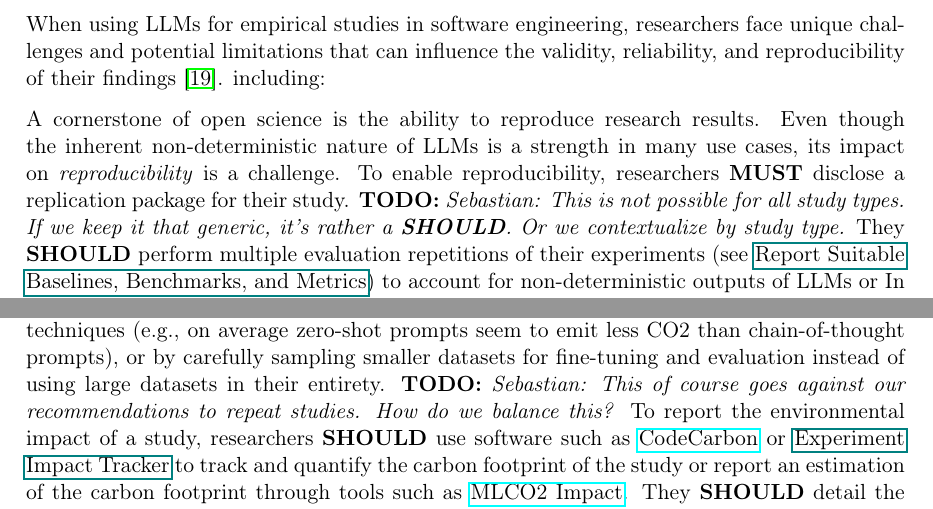
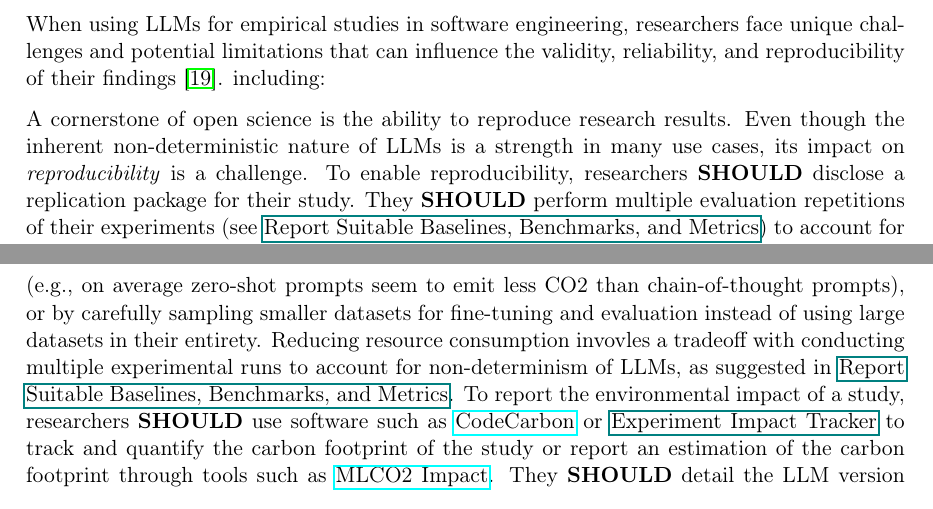
Before and after one commit to se-uhd/llm-guidelines-website, a LaTeX document (guidelines/_sources/08_report-limitations-and-mitigations.tex): two parts of pages 1 and 3 of 7, joined at a grey line, cut so that both start at the same text. Compiled offline with pdfLaTeX.

Commit message:
Solve remaining todos

```diff
--- a/guidelines/_sources/08_report-limitations-and-mitigations.tex
+++ b/guidelines/_sources/08_report-limitations-and-mitigations.tex
@@ -10,8 +10,7 @@ When using LLMs for empirical studies in software engineering, researchers face
  including:
 
 A cornerstone of open science is the ability to reproduce research results.
-Even though the inherent non-deterministic nature of LLMs is a strength in many use cases, its impact on \emph{reproducibility} is a challenge. To enable reproducibility, researchers \must disclose a replication package for their study.
-\todo{Sebastian: This is not possible for all study types. If we keep it that generic, it's rather a \should. Or we contextualize by study type.}
+Even though the inherent non-deterministic nature of LLMs is a strength in many use cases, its impact on \emph{reproducibility} is a challenge. To enable reproducibility, researchers \should disclose a replication package for their study.
 They \should perform multiple evaluation repetitions of their experiments (see \href{/guidelines/report-baselines-benchmarks-and-metrics}{Report Suitable Baselines, Benchmarks, and Metrics}) to account for non-deterministic outputs of LLMs or
 In same cases, they \may reduce output variability by setting the temperature to a value close to 0 and configure a seed value for more deterministic results.
 However, configuring a lower temperature can impair task performance, and not all models allow configuring seed values.
@@ -63,8 +61,8 @@ However, given the high resource demand of LLMs are, \emph{resource consumption}
 While research predominantly focused on the energy consumption during the early phases of LLMs (e.g., data center manufacturing, data acquisition, training), inference - i.e. the use of the LLM - often becomes similarly or even more resource-intensive~\cite{de2023growing, DBLP:conf/mlsys/WuRGAAMCBHBGGOM22, DBLP:journals/corr/abs-2410-02950, JIANG2024202, mitu2024hidden}.
 Hence, researchers  \should aim for lower resource consumption on the model side.
 This can be achieved by selecting smaller (e.g., GPT 4o mini instead of GPT 4o) or newer models as a base model for the study or by employing techniques such as model pruning, quantization, knowledge distillation~\cite{mitu2024hidden}.
-They \should further reduce resource consumption when using the LLMs, e.g. by restricting the number of queries, input tokens, or output tokens~\cite{mitu2024hidden}, with different prompt engineering techniques (e.g., on average zero-shot prompts seem to emit less CO2 than chain-of-thought prompts), or by carefully sampling smaller datasets for fine-tuning and evaluation instead of using large datasets in their entirety.
-\todo{Sebastian: This of course goes against our recommendations to repeat studies. How do we balance this?}
+They \may further reduce resource consumption when using the LLMs, e.g. by restricting the number of queries, input tokens, or output tokens~\cite{mitu2024hidden}, with different prompt engineering techniques (e.g., on average zero-shot prompts seem to emit less CO2 than chain-of-thought prompts), or by carefully sampling smaller datasets for fine-tuning and evaluation instead of using large datasets in their entirety.
+Reducing resource consumption invovles a tradeoff with conducting multiple experimental runs to account for non-determinism of LLMs, as suggested in \benchmarksmetrics.
 To report the environmental impact of a study, researchers \should use software such as \href{https://github.com/mlco2/codecarbon}{CodeCarbon} or \href{experiment-impact-tracker}{Experiment Impact Tracker} to track and quantify the carbon footprint of the study or report an estimation of the carbon footprint through tools such as \href{https://mlco2.github.io/impact/#about}{MLCO2 Impact}.
 They \should detail the LLM version and configuration as described in \modelversion, state the hardware or hosting provider of the model as described in \toolarchitecture and report the total number of requests, accumulated input tokens, and output tokens.
 Researchers \must justify why an LLM was chosen over existing approaches and set the achieved results in relation to the higher resource consumption of LLMs (see also Section \benchmarksmetrics).
```
Also changed, not shown: guidelines/_sources/08_report-limitations-and-mitigations.tex (3 more changed lines).
